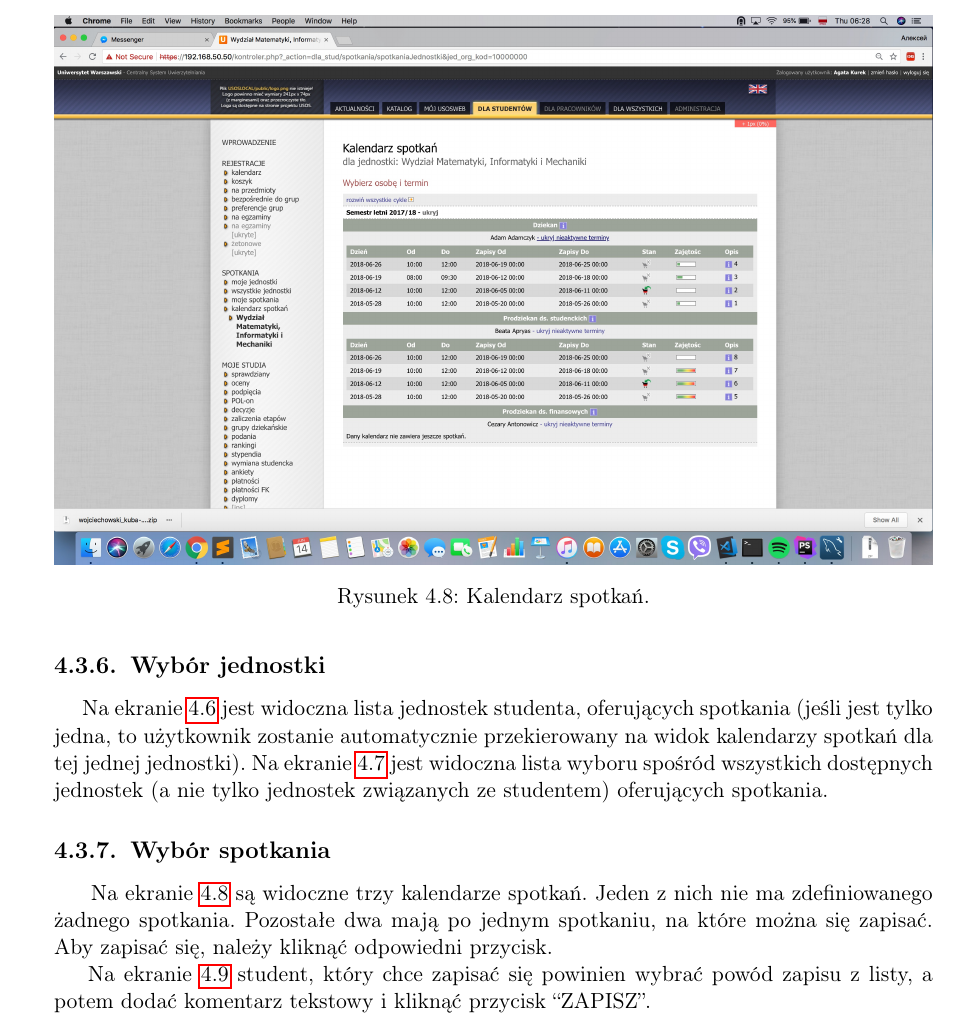
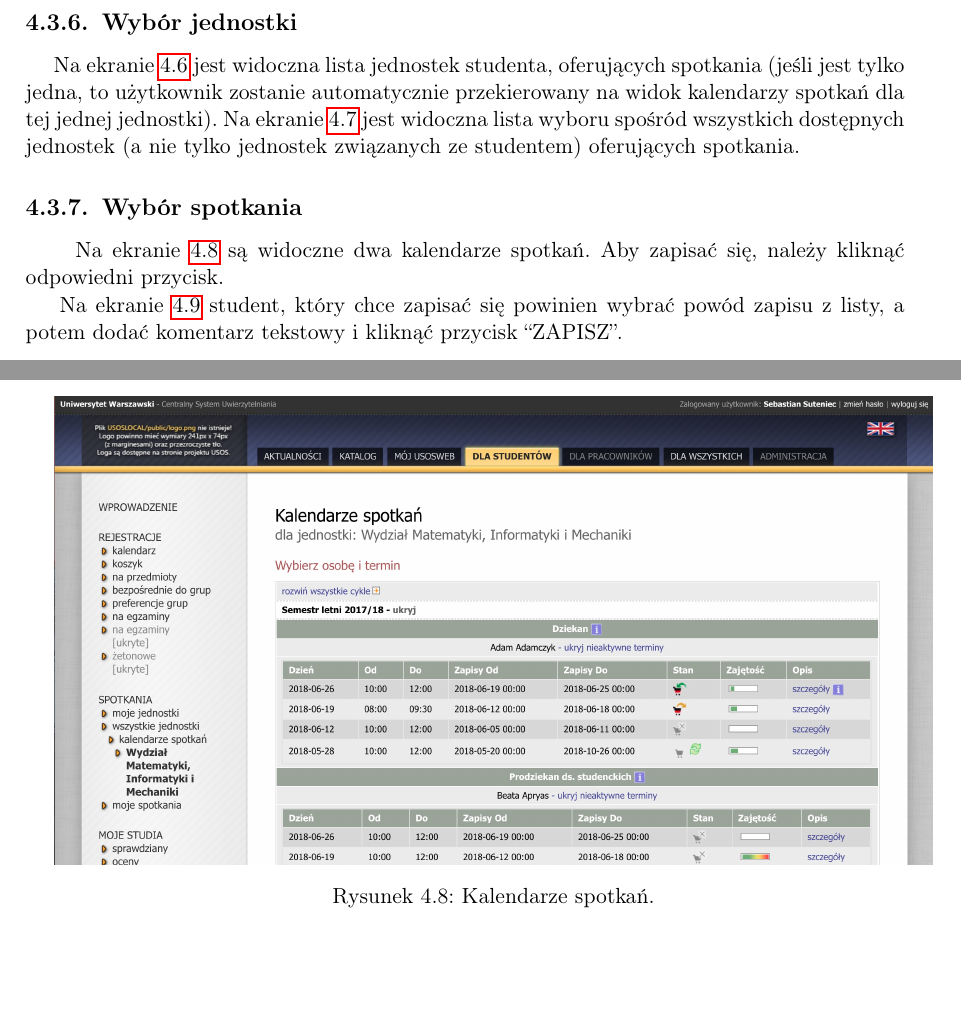
Before and after one commit to as374118/zpp2018, a LaTeX thesis (main.tex): part of page 33 of 41 before the commit and two parts of pages 32 and 33 of 41 after it, the two joined at a grey line, cut at the place of the change, the shorter picture padded with empty space. Compiled offline with pdfLaTeX.

Commit message:
podmiana obrazkow USOSweb

```diff
--- a/main.tex
+++ b/main.tex
@@ -825,17 +825,17 @@ Na ekranie \ref{fig:wszjweb} jest widoczna lista wyboru spośród wszystkich dos
 
 \begin{figure}[!]
   \includegraphics[width=\linewidth]{kalendarzUSOSweb.jpg}
-  \caption{Kalendarz spotkań.}
+  \caption{Kalendarze spotkań.}
   \label{fig:kalweb}
 \end{figure}
 
-~~~~~Na ekranie \ref{fig:kalweb} są widoczne trzy kalendarze spotkań. Jeden z nich nie ma zdefiniowanego żadnego spotkania. Pozostałe dwa mają po jednym spotkaniu, na które można się zapisać. Aby zapisać się, należy kliknąć odpowiedni przycisk.
+~~~~~Na ekranie \ref{fig:kalweb} są widoczne dwa kalendarze spotkań. Aby zapisać się, należy kliknąć odpowiedni przycisk.
 
 \begin{figure}[!]
   \includegraphics[width=\linewidth]{zapisUSOSweb.jpg}
   \caption{Zapis na spotkanie.}
   \label{fig:zapisweb}
-\end{figure} % TODO podmienic obrazek
+\end{figure}
 
 Na ekranie \ref{fig:zapisweb} student, który chce zapisać się powinien wybrać powód zapisu z listy, a potem dodać komentarz tekstowy i kliknąć przycisk \enquote{ZAPISZ}.
 
```
Also changed, not shown: kalendarzUSOSweb.jpg, mojeSpotkaniaUSOSweb.jpg, wszystkie_jednostki_usosweb.jpg, zapisUSOSweb.jpg.
